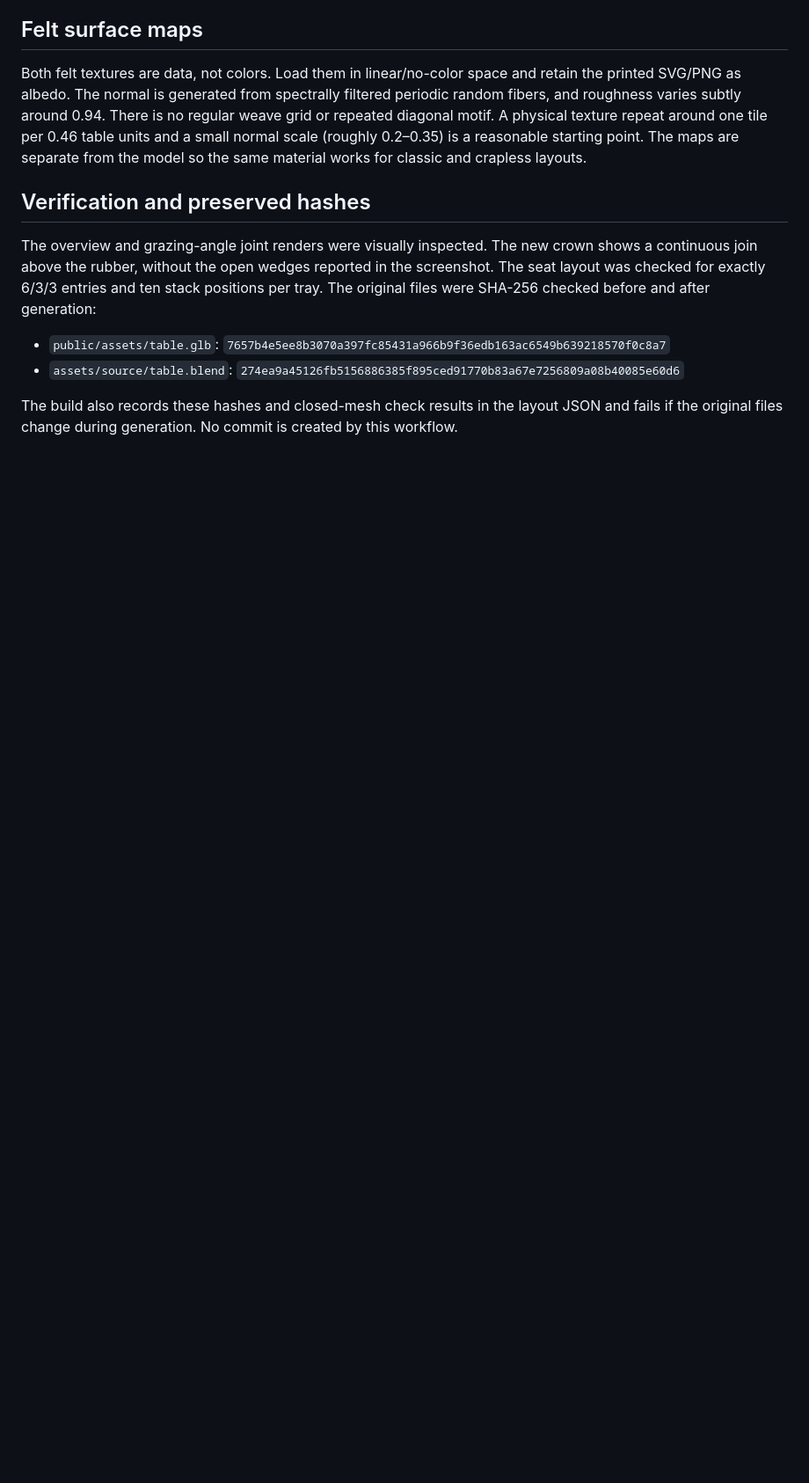
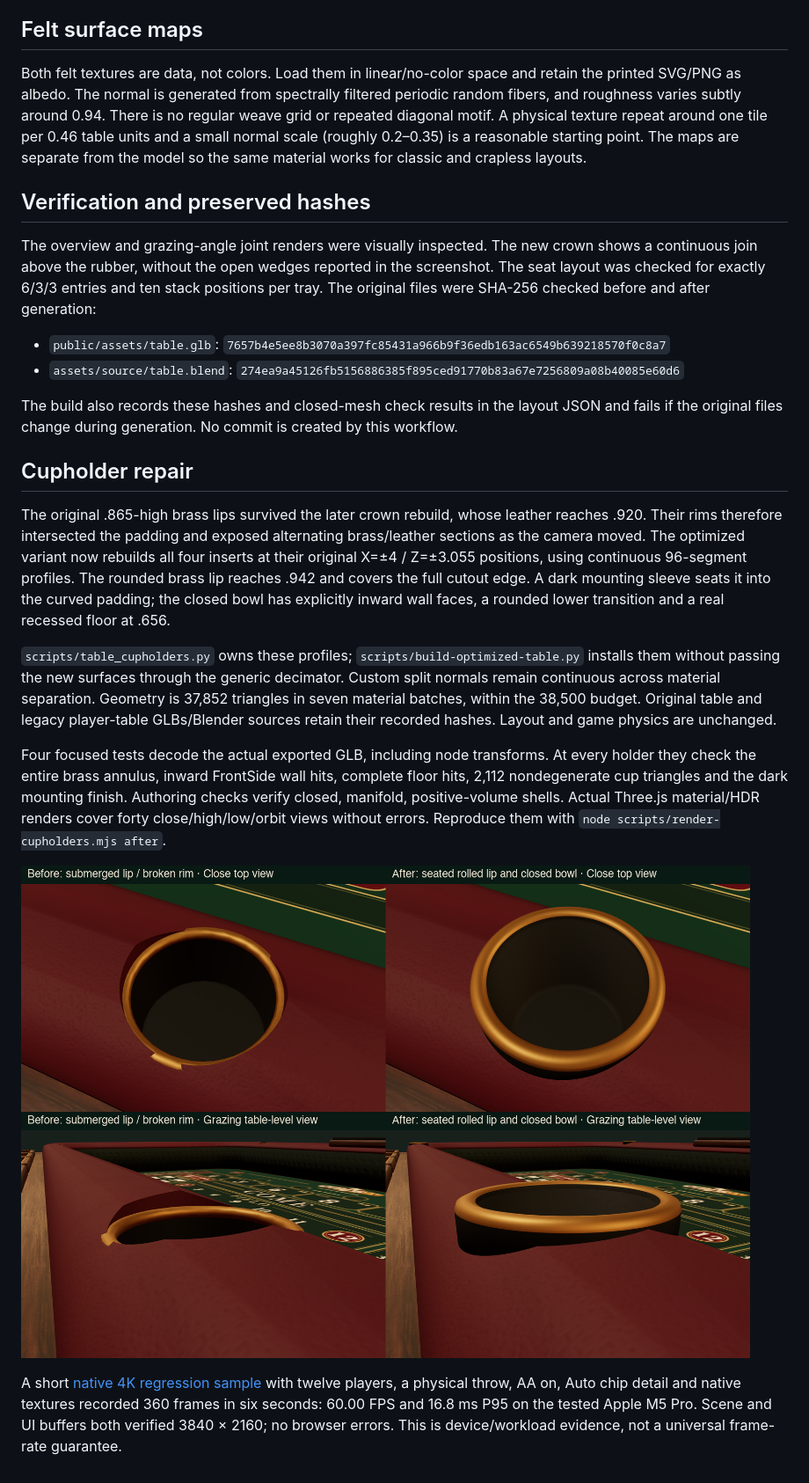
Before and after one commit to tmansmann0/crapsTV, a Markdown page: docs/player-table.md, the part around the change. Shown at 88% size. GitHub-like rendering; pictures changed too: docs/screenshots/cupholders-comparison.png (added); blank space fills up the shorter version.

Commit message:
Rebuild recessed cupholders with continuous raised lips and closed bowls

```diff
--- a/docs/player-table.md
+++ b/docs/player-table.md
@@ -45,3 +45,15 @@ The overview and grazing-angle joint renders were visually inspected. The new cr
 - `assets/source/table.blend`: `274ea9a45126fb5156886385f895ced91770b83a67e7256809a08b40085e60d6`
 
 The build also records these hashes and closed-mesh check results in the layout JSON and fails if the original files change during generation. No commit is created by this workflow.
+
+## Cupholder repair
+
+The original .865-high brass lips survived the later crown rebuild, whose leather reaches .920. Their rims therefore intersected the padding and exposed alternating brass/leather sections as the camera moved. The optimized variant now rebuilds all four inserts at their original X=±4 / Z=±3.055 positions, using continuous 96-segment profiles. The rounded brass lip reaches .942 and covers the full cutout edge. A dark mounting sleeve seats it into the curved padding; the closed bowl has explicitly inward wall faces, a rounded lower transition and a real recessed floor at .656.
+
+`scripts/table_cupholders.py` owns these profiles; `scripts/build-optimized-table.py` installs them without passing the new surfaces through the generic decimator. Custom split normals remain continuous across material separation. Geometry is 37,852 triangles in seven material batches, within the 38,500 budget. Original table and legacy player-table GLBs/Blender sources retain their recorded hashes. Layout and game physics are unchanged.
+
+Four focused tests decode the actual exported GLB, including node transforms. At every holder they check the entire brass annulus, inward FrontSide wall hits, complete floor hits, 2,112 nondegenerate cup triangles and the dark mounting finish. Authoring checks verify closed, manifold, positive-volume shells. Actual Three.js material/HDR renders cover forty close/high/low/orbit views without errors. Reproduce them with `node scripts/render-cupholders.mjs after`.
+
+![Cupholder before and after, high and low](screenshots/cupholders-comparison.png)
+
+A short [native 4K regression sample](benchmarks/cupholders-native-4k.json) with twelve players, a physical throw, AA on, Auto chip detail and native textures recorded 360 frames in six seconds: 60.00 FPS and 16.8 ms P95 on the tested Apple M5 Pro. Scene and UI buffers both verified 3840 × 2160; no browser errors. This is device/workload evidence, not a universal frame-rate guarantee.
```
Also changed, not shown: docs/asset-optimization.md (+2 -2 lines), docs/table-materials.md (+1 -1 lines), docs/screenshots/cupholders-3-high.png (added), docs/screenshots/cupholders-3-low.png (added), 13 other files.
